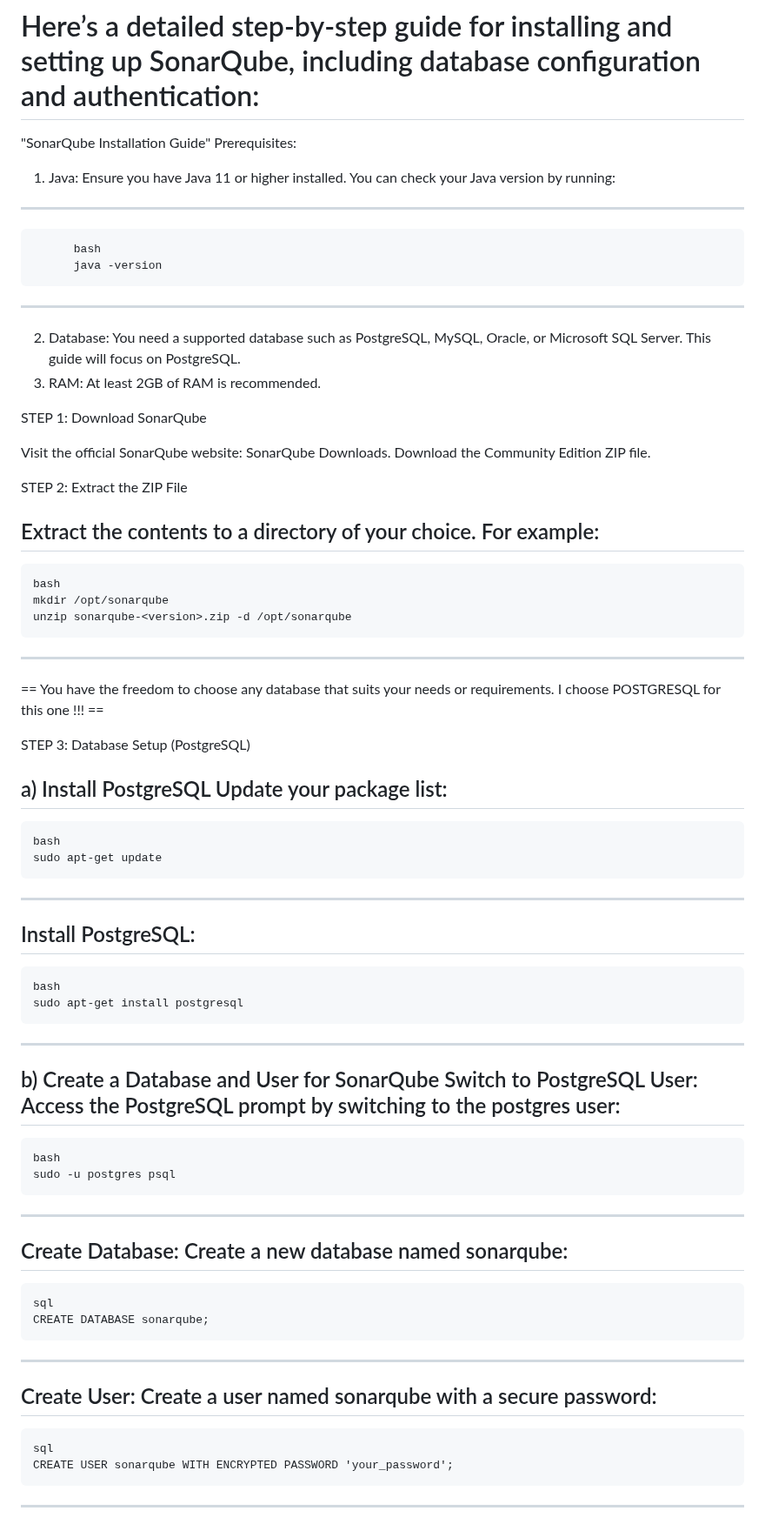
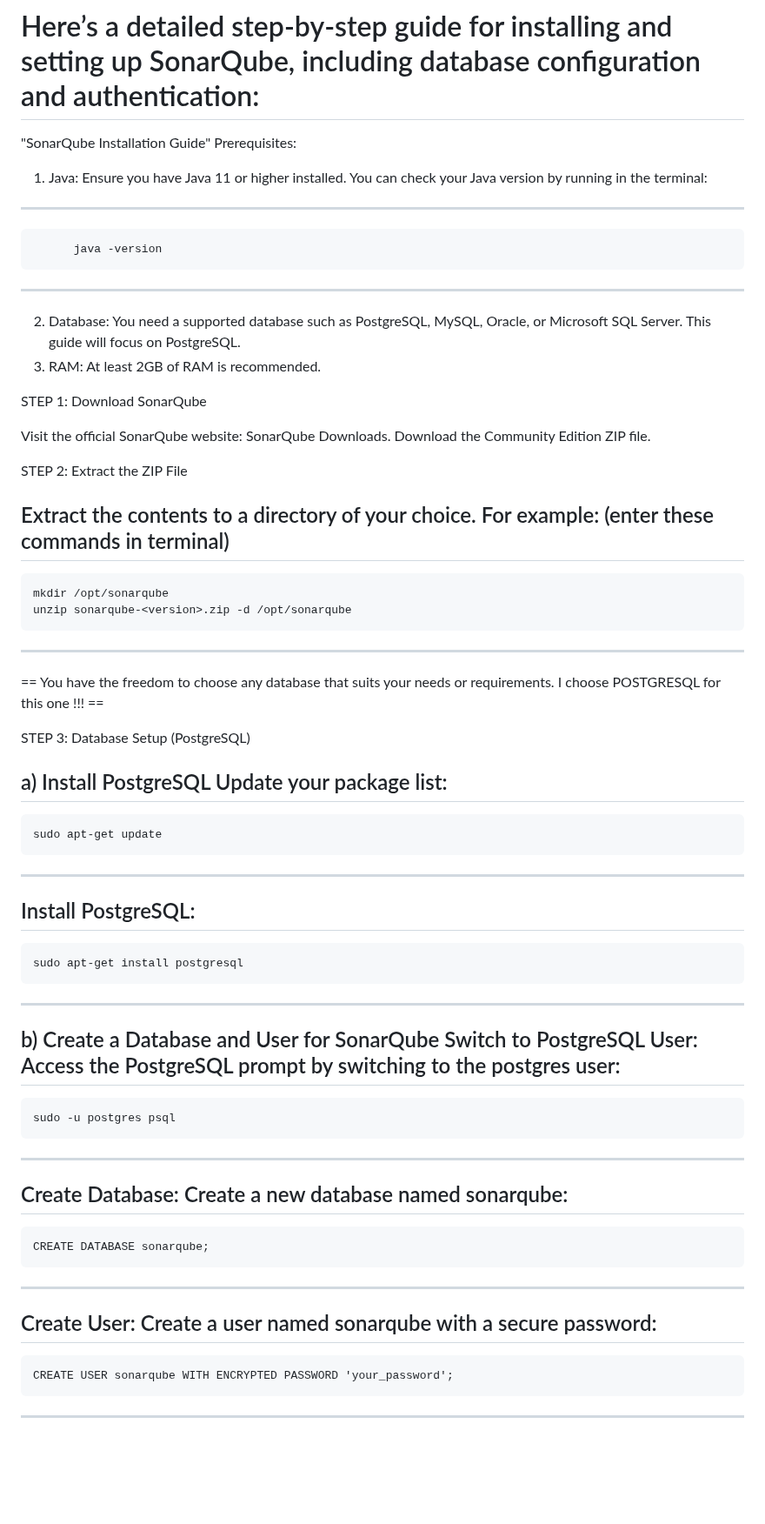
Before and after one commit to MISanjaI/test-SonarQube, a Markdown page: README.md, the part around one of its changes. Shown at 87% size. GitHub-like rendering; blank space fills up the shorter version.

```diff
--- a/README.md
+++ b/README.md
@@ -8,9 +8,8 @@ integrating SonarQube for a sample web project
 "SonarQube Installation Guide"
   Prerequisites:
    1. Java: Ensure you have Java 11 or higher installed.
-  You can check your Java version by running:
+  You can check your Java version by running in the terminal:
  ----------------------------------------------------------------------------
-          bash
           java -version
  ----------------------------------------------------------------------------
 
@@ -24,9 +23,8 @@ STEP 1: Download SonarQube
 
 STEP 2: Extract the ZIP File
 
-  Extract the contents to a directory of your choice. For example:
+  Extract the contents to a directory of your choice. For example: (enter these commands in terminal)
 ----------------------------------------------------------------------------------
-    bash
     mkdir /opt/sonarqube
     unzip sonarqube-<version>.zip -d /opt/sonarqube
 ----------------------------------------------------------------------------------
@@ -38,32 +36,27 @@ STEP 3: Database Setup (PostgreSQL)
  a) Install PostgreSQL
    Update your package list:
 ----------------------------------------------------------------------------------
-    bash
     sudo apt-get update
 ----------------------------------------------------------------------------------
 
    Install PostgreSQL:
 ----------------------------------------------------------------------------------
-    bash
     sudo apt-get install postgresql
 ----------------------------------------------------------------------------------
 
 b) Create a Database and User for SonarQube
    Switch to PostgreSQL User: Access the PostgreSQL prompt by switching to the postgres user:
 ----------------------------------------------------------------------------------
-    bash
     sudo -u postgres psql
 ----------------------------------------------------------------------------------
 
   Create Database: Create a new database named sonarqube:
 ----------------------------------------------------------------------------------
-    sql
     CREATE DATABASE sonarqube;
 ----------------------------------------------------------------------------------
 
   Create User: Create a user named sonarqube with a secure password:
 ----------------------------------------------------------------------------------
-    sql
     CREATE USER sonarqube WITH ENCRYPTED PASSWORD 'your_password';
 ----------------------------------------------------------------------------------
 # Replace the 'your_password' with your desired password.
```
Also changed, not shown: other parts of README.md (+0 -6 lines).
